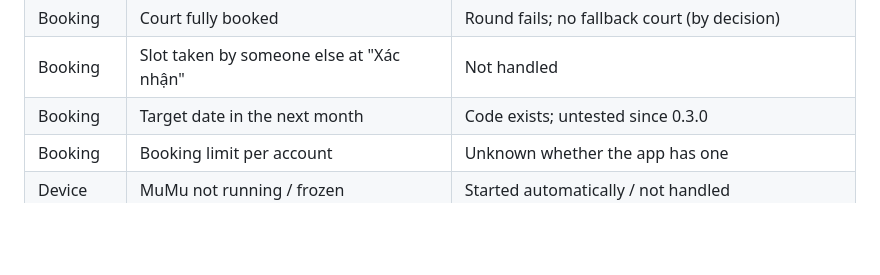
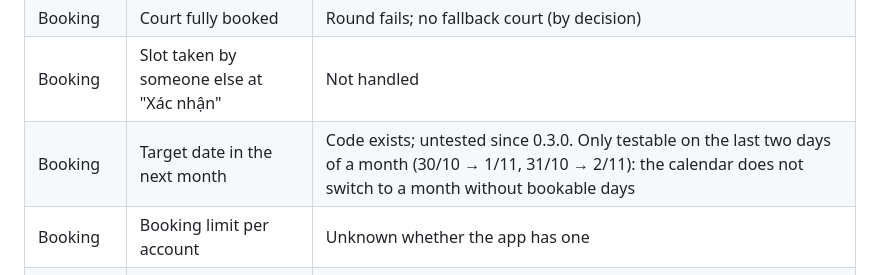
Before and after one commit to servedbyhau/vh-tennis-booker, a Markdown page: CLAUDE.md, the part around the change. Rendered like a GitHub page; blank space fills up the shorter version.

Commit message:
docs: note when next-month booking can be checked

```diff
--- a/CLAUDE.md
+++ b/CLAUDE.md
@@ -186,7 +186,7 @@ Telegram setup (the optional code stays) and no run history file until the app s
 | Booking | Slot fully booked | Round fails; no fallback slot (by decision) |
 | Booking | Court fully booked | Round fails; no fallback court (by decision) |
 | Booking | Slot taken by someone else at "Xác nhận" | Not handled |
-| Booking | Target date in the next month | Code exists; untested since 0.3.0 |
+| Booking | Target date in the next month | Code exists; untested since 0.3.0. Only testable on the last two days of a month (30/10 → 1/11, 31/10 → 2/11): the calendar does not switch to a month without bookable days |
 | Booking | Booking limit per account | Unknown whether the app has one |
 | Device | MuMu not running / frozen | Started automatically / not handled |
 | Device | ADB lost during a run | Not handled |
```
